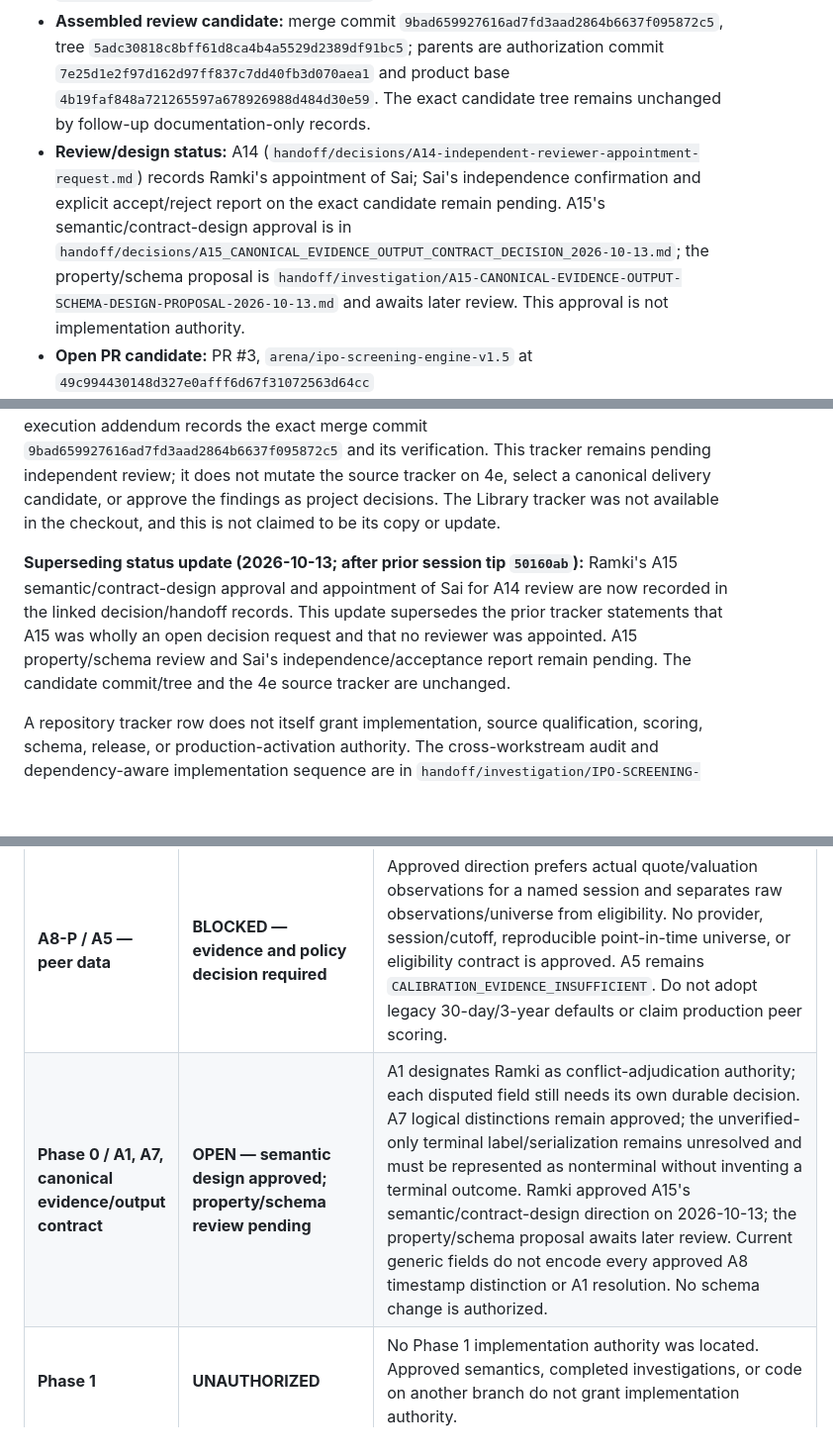
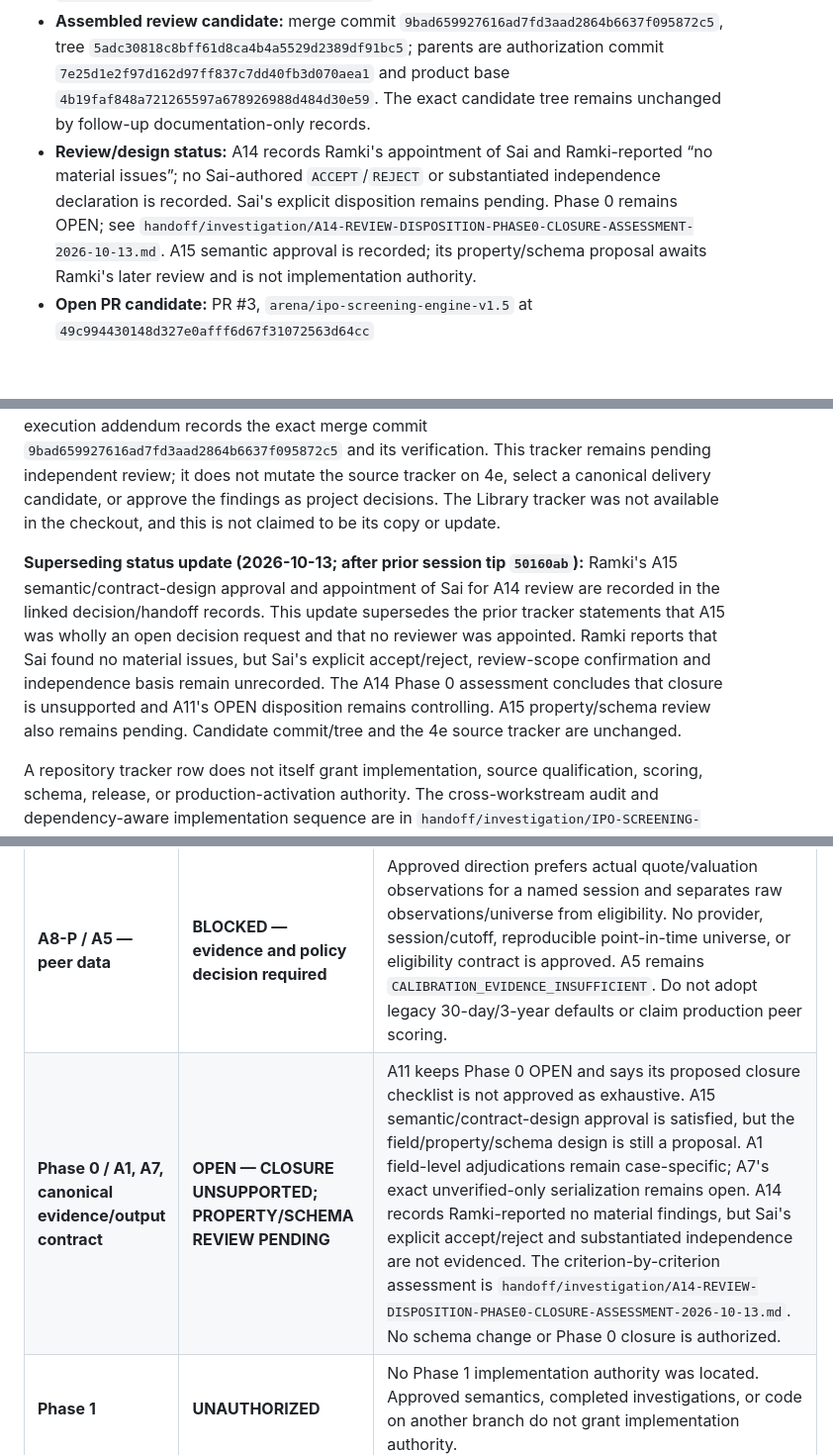
Before and after one commit to ramkivs/ipo-screening-engine, a Markdown page: handoff/authoritative/IPO_SCREENING_ENGINE_TRACKER.md, 3 parts joined by grey strips. Shown at 99% size. GitHub-like rendering; blank space fills up the shorter version.

```diff
--- a/handoff/authoritative/IPO_SCREENING_ENGINE_TRACKER.md
+++ b/handoff/authoritative/IPO_SCREENING_ENGINE_TRACKER.md
@@ -9,7 +9,7 @@
 - **Product-code review base:** `arena/01a10b42-ipo-screening-engine` at `4b19faf848a721265597a678926988d484d30e59`
 - **Assembly authority:** A11–A13, authorization commit `7e25d1e2f97d162d97ff837c7dd40fb3d070aea1`
 - **Assembled review candidate:** merge commit `9bad659927616ad7fd3aad2864b6637f095872c5`, tree `5adc30818c8bff61d8ca4b4a5529d2389df91bc5`; parents are authorization commit `7e25d1e2f97d162d97ff837c7dd40fb3d070aea1` and product base `4b19faf848a721265597a678926988d484d30e59`. The exact candidate tree remains unchanged by follow-up documentation-only records.
-- **Review/design status:** A14 (`handoff/decisions/A14-independent-reviewer-appointment-request.md`) records Ramki's appointment of Sai; Sai's independence confirmation and explicit accept/reject report on the exact candidate remain pending. A15's semantic/contract-design approval is in `handoff/decisions/A15_CANONICAL_EVIDENCE_OUTPUT_CONTRACT_DECISION_2026-10-13.md`; the property/schema proposal is `handoff/investigation/A15-CANONICAL-EVIDENCE-OUTPUT-SCHEMA-DESIGN-PROPOSAL-2026-10-13.md` and awaits later review. This approval is not implementation authority.
+- **Review/design status:** A14 records Ramki's appointment of Sai and Ramki-reported “no material issues”; no Sai-authored `ACCEPT`/`REJECT` or substantiated independence declaration is recorded. Sai's explicit disposition remains pending. Phase 0 remains OPEN; see `handoff/investigation/A14-REVIEW-DISPOSITION-PHASE0-CLOSURE-ASSESSMENT-2026-10-13.md`. A15 semantic approval is recorded; its property/schema proposal awaits Ramki's later review and is not implementation authority.
 - **Open PR candidate:** PR #3, `arena/ipo-screening-engine-v1.5` at `49c994430148d327e0afff6d67f31072563d64cc`
 - **Canonical delivery candidate:** NOT SELECTED. This review candidate is not an accepted release.
 - **Authority:** Individual project decisions remain governed by their cited records in `handoff/decisions/`. This tracker is a status summary only.
@@ -18,7 +18,7 @@
 
 This is a copy-forward of `handoff/authoritative/IPO_SCREENING_ENGINE_TRACKER.md` from `arena/4e1080b7-ipo-screening-engine` (tip `adbd93c5`; source tracker last changed in `40a3f1e8`). Ramki authorized the original tracker candidate copy-forward on the fixed session branch on 2026-10-13. A11 records Phase 0 OPEN, A12 ratifies 01a as product-code review base only, and A13 separately authorizes the bounded non-canonical assembly. A13's execution addendum records the exact merge commit `9bad659927616ad7fd3aad2864b6637f095872c5` and its verification. This tracker remains pending independent review; it does not mutate the source tracker on 4e, select a canonical delivery candidate, or approve the findings as project decisions. The Library tracker was not available in the checkout, and this is not claimed to be its copy or update.
 
-**Superseding status update (2026-10-13; after prior session tip `50160ab`):** Ramki's A15 semantic/contract-design approval and appointment of Sai for A14 review are now recorded in the linked decision/handoff records. This update supersedes the prior tracker statements that A15 was wholly an open decision request and that no reviewer was appointed. A15 property/schema review and Sai's independence/acceptance report remain pending. The candidate commit/tree and the 4e source tracker are unchanged.
+**Superseding status update (2026-10-13; after prior session tip `50160ab`):** Ramki's A15 semantic/contract-design approval and appointment of Sai for A14 review are recorded in the linked decision/handoff records. This update supersedes the prior tracker statements that A15 was wholly an open decision request and that no reviewer was appointed. Ramki reports that Sai found no material issues, but Sai's explicit accept/reject, review-scope confirmation and independence basis remain unrecorded. The A14 Phase 0 assessment concludes that closure is unsupported and A11's OPEN disposition remains controlling. A15 property/schema review also remains pending. Candidate commit/tree and the 4e source tracker are unchanged.
 
 A repository tracker row does not itself grant implementation, source qualification, scoring, schema, release, or production-activation authority. The cross-workstream audit and dependency-aware implementation sequence are in `handoff/investigation/IPO-SCREENING-ENGINE-RECONCILIATION-AUDIT-DRAFT-2026-10-13.md`; that audit is analysis, not an approval record.
 
@@ -43,7 +43,7 @@ A repository tracker row does not itself grant implementation, source qualificat
 | **A8-S — subscription** | **PARTIALLY IMPLEMENTED — generic adapter; A10 runtime unverified** | A generic official NSE/BSE subscription adapter exists on the product line. No evidence was found that it implements A10's later interim handling. A10 approves distinct NSE, BSE, and All Exchange observations for evidence/display only, not scoring or equivalence. Source/event/fields/units/denominator/cutoff/freshness and missing/unavailable Final consequence remain open. VNL discrepancy remains CLOSED WITH LIMITATION. |
 | **A8-G / A9 — GMP** | **A9 policy CLOSED; gate PARTIAL on 4e only** | A9's narrow rule is approved: an absent/invalid required qualifying GMP snapshot or required hash withholds Final; a blocked marker is not a qualifying snapshot/hash. It does not select a source or define event/cutoff/hash serialization. The gate is absent from PR #3 and 01a; inspected tests do not specifically cover missing/invalid source-hash qualification. Generic payload hashing is not an approved source contract. Do not reopen A9 or extend it to subscription. |
 | **A8-P / A5 — peer data** | **BLOCKED — evidence and policy decision required** | Approved direction prefers actual quote/valuation observations for a named session and separates raw observations/universe from eligibility. No provider, session/cutoff, reproducible point-in-time universe, or eligibility contract is approved. A5 remains `CALIBRATION_EVIDENCE_INSUFFICIENT`. Do not adopt legacy 30-day/3-year defaults or claim production peer scoring. |
-| **Phase 0 / A1, A7, canonical evidence/output contract** | **OPEN — semantic design approved; property/schema review pending** | A1 designates Ramki as conflict-adjudication authority; each disputed field still needs its own durable decision. A7 logical distinctions remain approved; the unverified-only terminal label/serialization remains unresolved and must be represented as nonterminal without inventing a terminal outcome. Ramki approved A15's semantic/contract-design direction on 2026-10-13; the property/schema proposal awaits later review. Current generic fields do not encode every approved A8 timestamp distinction or A1 resolution. No schema change is authorized. |
+| **Phase 0 / A1, A7, canonical evidence/output contract** | **OPEN — CLOSURE UNSUPPORTED; PROPERTY/SCHEMA REVIEW PENDING** | A11 keeps Phase 0 OPEN and says its proposed closure checklist is not approved as exhaustive. A15 semantic/contract-design approval is satisfied, but the field/property/schema design is still a proposal. A1 field-level adjudications remain case-specific; A7's exact unverified-only serialization remains open. A14 records Ramki-reported no material findings, but Sai's explicit accept/reject and substantiated independence are not evidenced. The criterion-by-criterion assessment is `handoff/investigation/A14-REVIEW-DISPOSITION-PHASE0-CLOSURE-ASSESSMENT-2026-10-13.md`. No schema change or Phase 0 closure is authorized. |
 | **Phase 1** | **UNAUTHORIZED** | No Phase 1 implementation authority was located. Approved semantics, completed investigations, or code on another branch do not grant implementation authority. |
 | **Track B — Phases 6A–6D** | **IMPLEMENTED — ACCEPTANCE PENDING** | Code/tests exist on PR #3 and 01a, not main or 4e. Oct 6 readiness/traceability descriptions are stale where they present these phases as future implementation. Branch-reported tests are not independent acceptance. D1's separate scope disposition was not located. |
 | **Track B — D1/D2/D3** | **RECHECK REQUIRED / POLICY OPEN** | No separate D1/D2/D3 disposition record was located. D2's UI/Phase 5 sequencing question is stale after those deliveries; completion does not prove a priority decision. D3's proposed future sample/promotion thresholds are not established as general policy. Do not adopt `N ≥ 15`, IC, downside, or other figures absent an attributable decision and suitable evidence. |
```
Also changed, not shown: other parts of handoff/authoritative/IPO_SCREENING_ENGINE_TRACKER.md (+1 -1 lines), handoff/decisions/A14-independent-reviewer-appointment-request.md (+9 -1 lines), handoff/investigation/A14-REVIEW-DISPOSITION-PHASE0-CLOSURE-ASSESSMENT-2026-10-13.md (added, +79 -0 lines).
